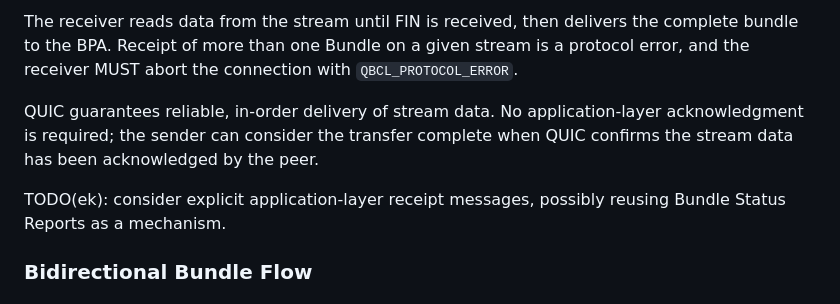
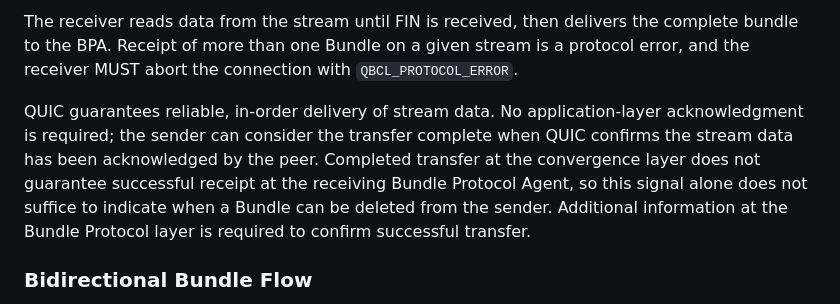
Before and after one commit to ekline/draft-dtn-qubicle, a Markdown page: draft-ek-dtn-qubicle.md, the part around the change. GitHub-like rendering.

Commit message:
try to separate CL-layer transfer from BP-layer transfer

```diff
--- a/draft-ek-dtn-qubicle.md
+++ b/draft-ek-dtn-qubicle.md
@@ -115,8 +115,11 @@ The bundle is implicitly framed by the stream boundaries. No length prefix or ap
 The receiver reads data from the stream until FIN is received, then delivers the complete bundle to the BPA. Receipt of more than one Bundle on a given stream is a protocol error, and the receiver MUST abort the connection with `QBCL_PROTOCOL_ERROR`.
 
 QUIC guarantees reliable, in-order delivery of stream data. No application-layer acknowledgment is required; the sender can consider the transfer complete when QUIC confirms the stream data has been acknowledged by the peer.
-
-TODO(ek): consider explicit application-layer receipt messages, possibly reusing Bundle Status Reports as a mechanism.
+Completed transfer at the convergence layer does not guarantee successful
+receipt at the receiving Bundle Protocol Agent, so this signal alone does
+not suffice to indicate when a Bundle can be deleted from the sender.
+Additional information at the Bundle Protocol layer is required to confirm
+successful transfer.
 
 ### Bidirectional Bundle Flow
 
```
